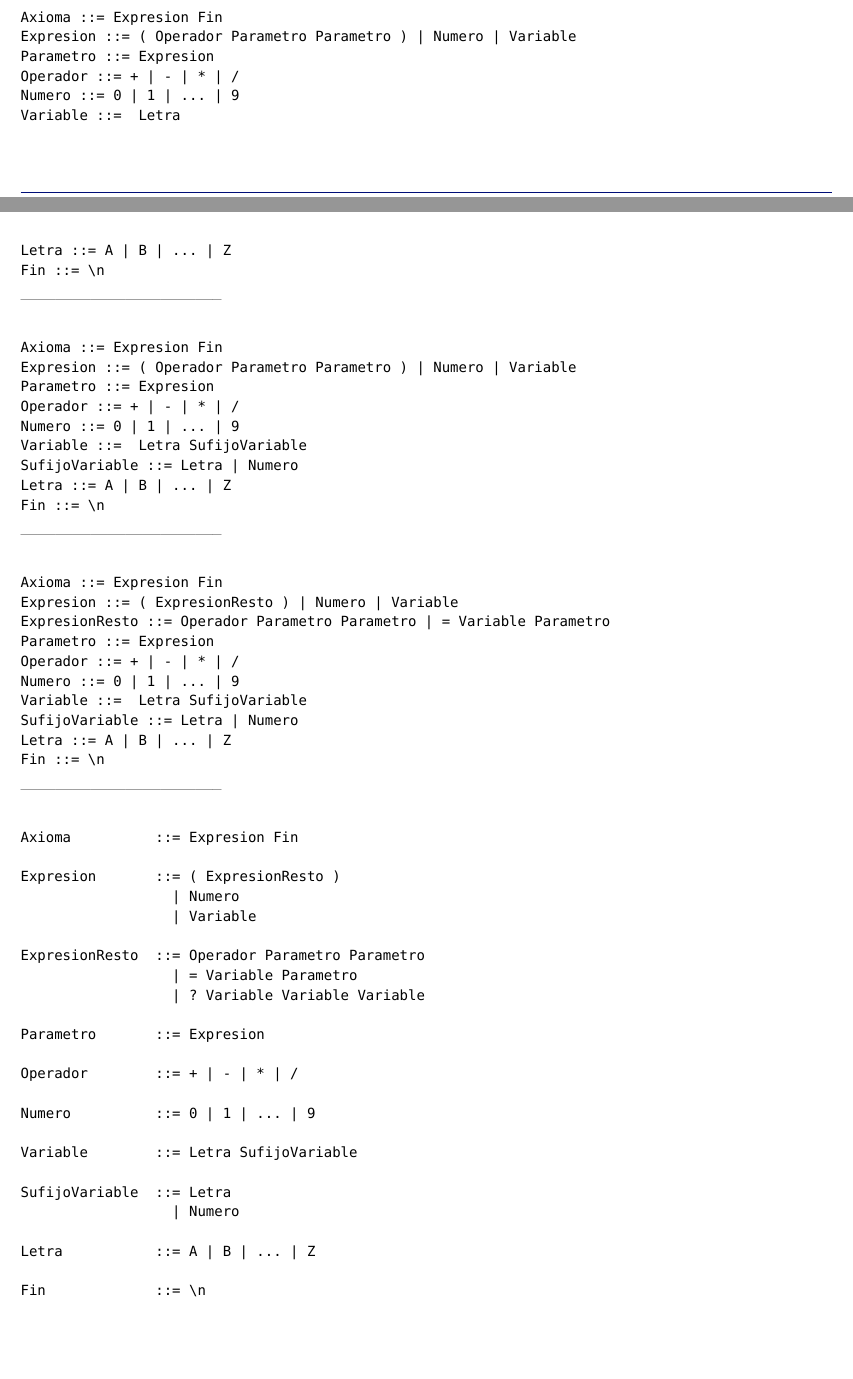
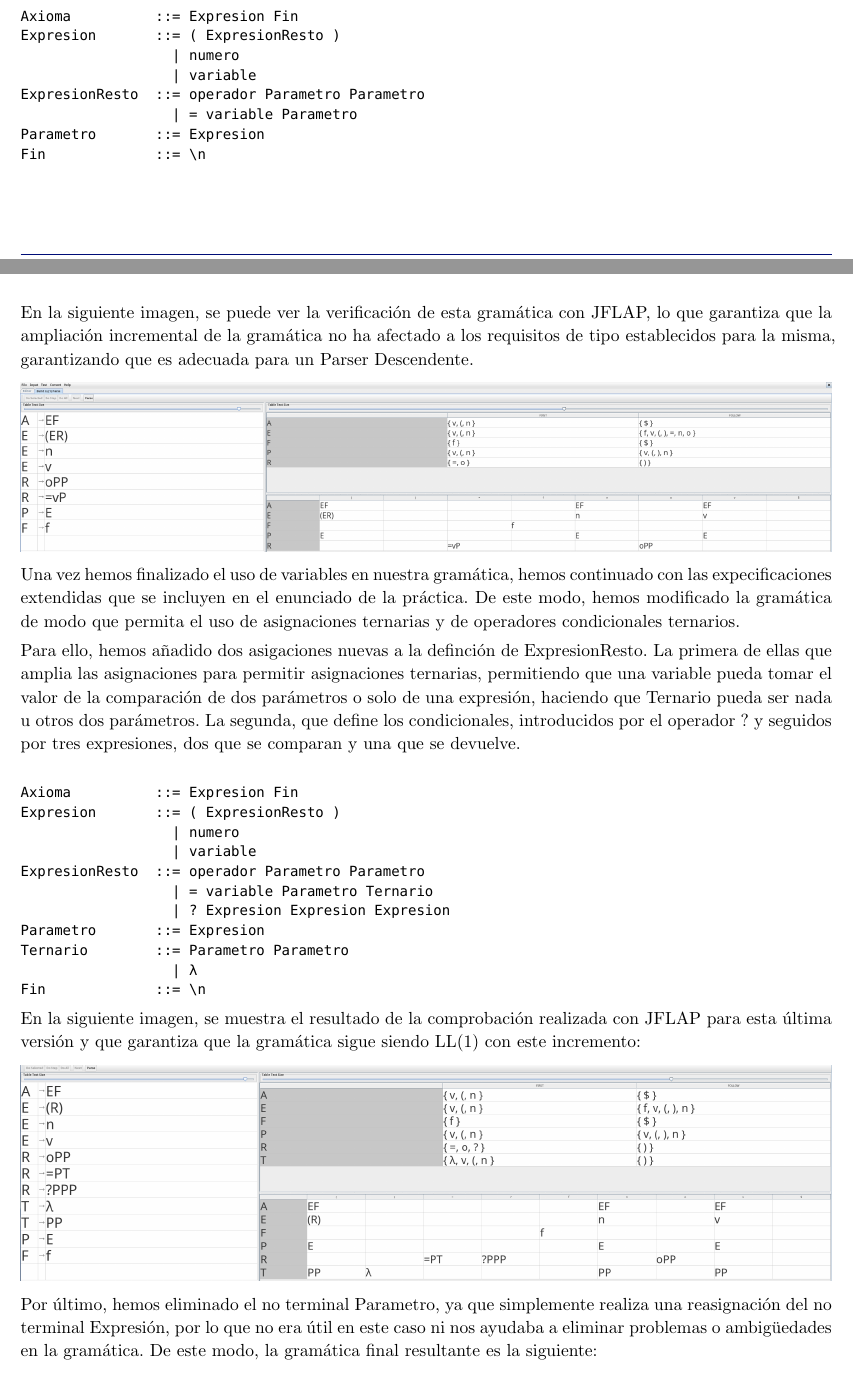
Before and after one commit to noaslopez/procesadores1, a Typst document (memoria/calc5.typ): two parts of pages 3 and 4 of 5, joined at a grey line, cut so that both start at the same text, the shorter picture padded with empty space. Compiled offline with Typst 0.15.

Commit message:
Correcciones gramatica

```diff
--- a/memoria/calc5.typ
+++ b/memoria/calc5.typ
@@ -32,11 +32,10 @@ En este apartado, explicaremos de manera extendida el desarrollo de la gramátic
 En primer lugar, partimos de las especificaciones iniciales presentadas en el enunciado, generando una gramática inicial que aún no reconoce variables y con expresiones aritméticas con paréntesis.
 En este caso, la gramática inicial que hemos generado es la siguiente:
 `
-Axioma ::= Expresion Fin
-Expresion ::= ( Operador Parametro Parametro ) | Numero
-Parametro ::= Expresion
-Operador ::= + | - |_* | /
-Numero ::= 0 | 1 | ... | 9
+Axioma      ::= Expresion Fin
+Expresion   ::= ( operador Parametro Parametro )
+              | numero
+Parametro   ::= Expresion
 Fin ::= \n
 `
 Como se puede ver, hemos decidido seguir de manera literal las especificaciones del enunciado y traducirlas directamente a la gramática. No obstante, la gramática presentada no es la primera que hemos desarrollado, pues antes de ella, se planteó otra version en la que el axioma se definía como `Axioma ::= Expresion \n` , describiendo directamente el no terminal de finalización de la sentecia. Sin embargo, esta versión producía errores al realizar la verificación de gramática LL(1).
@@ -48,84 +47,16 @@ Tras la realización de dicha gramática, hemos planteado los cambios necesarios
 
-`
-Axioma ::= Expresion Fin
-Expresion ::= ( Operador Parametro Parametro ) | Numero | Variable
-Parametro ::= Expresion
-Operador ::= + | - | * | /
-Numero ::= 0 | 1 | ... | 9
-Variable ::=  Letra
-Letra ::= A | B | ... | Z
-Fin ::= \n
-`
-
-
-
-
-
------------------------------------
-
-
-`
-Axioma ::= Expresion Fin
-Expresion ::= ( Operador Parametro Parametro ) | Numero | Variable
-Parametro ::= Expresion
-Operador ::= + | - | * | /
-Numero ::= 0 | 1 | ... | 9
-Variable ::=  Letra SufijoVariable
-SufijoVariable ::= Letra | Numero
-Letra ::= A | B | ... | Z
-Fin ::= \n
-`
-
-
-
-
------------------------------------
-
-
-`
-Axioma ::= Expresion Fin
-Expresion ::= ( ExpresionResto ) | Numero | Variable
-ExpresionResto ::= Operador Parametro Parametro | = Variable Parametro
-Parametro ::= Expresion
-Operador ::= + | - | * | /
-Numero ::= 0 | 1 | ... | 9
-Variable ::=  Letra SufijoVariable
-SufijoVariable ::= Letra | Numero
-Letra ::= A | B | ... | Z
-Fin ::= \n
-`
-
-
-
-
------------------------------------
-
+De este modo, añadimos reglas que nos permitan realizar asignaciones de variables para que estas puedan tomar valores. Para ello, hemos añadido un nuevo no terminal llamado ExpresionesResto, que define aquellas expresiones que no son un solo número o una sola variable. Así, se define ExpresionResto o bien como cualquier operación entre dos parámetros o bien como cualquier asignación de un parámetro a una variable. Por consecuente, resulta la siguiente gramática también LL(1):
 
 `
 Axioma          ::= Expresion Fin
-
 Expresion       ::= ( ExpresionResto )
-                  | Numero
-                  | Variable
-
-ExpresionResto  ::= Operador Parametro Parametro
-                  | = Variable Parametro
-                  | ? Variable Variable Variable
-
+                  | numero
+                  | variable
+ExpresionResto  ::= operador Parametro Parametro
+                  | = variable Parametro
 Parametro       ::= Expresion
-
-Operador        ::= + | - | * | /
-
-Numero          ::= 0 | 1 | ... | 9
-
-Variable        ::= Letra SufijoVariable
-
-SufijoVariable  ::= Letra
-                  | Numero
-
-Letra           ::= A | B | ... | Z
-
 Fin             ::= \n
 `
 
+En la siguiente imagen, se puede ver la verificación de esta gramática con JFLAP, lo que garantiza que la ampliación incremental de la gramática no ha afectado a los requisitos de tipo establecidos para la misma, garantizando que es adecuada para un Parser Descendente.
 
@@ -133,16 +64,16 @@ Fin             ::= \n
 
+Una vez hemos finalizado el uso de variables en nuestra gramática, hemos continuado con las expecificaciones extendidas que se incluyen en el enunciado de la práctica. De este modo, hemos modificado la gramática de modo que permita el uso de asignaciones ternarias y de operadores condicionales ternarios.
+
+Para ello, hemos añadido dos asigaciones nuevas a la definción de ExpresionResto. La primera de ellas que amplia las asignaciones para permitir asignaciones ternarias, permitiendo que una variable pueda tomar el valor de la comparación de dos parámetros o solo de una expresión, haciendo que Ternario pueda ser nada u otros dos parámetros. La segunda, que define los condicionales, introducidos por el operador ? y seguidos por tres expresiones, dos que se comparan y una que se devuelve.
 
 `
 Axioma          ::= Expresion Fin
-
 Expresion       ::= ( ExpresionResto )
-                  | Numero
-                  | Variable
-
-ExpresionResto  ::= Operador Parametro Parametro
-                  | = Variable Parametro
-                  | ? Variable Variable Variable
-
+                  | numero
+                  | variable
+ExpresionResto  ::= operador Parametro Parametro
+                  | = variable Parametro Ternario
+                  | ? Expresion Expresion Expresion
 Parametro       ::= Expresion
-
-Operador        ::= + | - | * | /
+Ternario        ::= Parametro Parametro
+                  | λ
@@ -160,2 +80,23 @@ Letra           ::= A | B | ... | Z
 Fin             ::= \n
 `
+
+En la siguiente imagen, se muestra el resultado de la comprobación realizada con JFLAP para esta última versión y que garantiza que la gramática sigue siendo LL(1) con este incremento:
+#image("img/verif3.png", width: 100%)
+
+Por último, hemos eliminado el no terminal Parametro, ya que simplemente realiza una reasignación del no terminal Expresión, por lo que no era útil en este caso ni nos ayudaba a eliminar problemas o ambigüedades en la gramática. De este modo, la gramática final resultante es la siguiente:
+
+`
+Axioma          ::= Expresion Fin
+Expresion       ::= ( ExpresionResto )
+                  | numero
+                  | variable
+ExpresionResto  ::= operador Expresion Expresion
+                  | = variable Expresion Ternario
+                  | ? Expresion Expresion Expresion
+Ternario        ::= Expresion Expresion
+                  | λ
+Fin             ::= \n
+`
+
+Que también cumple con todos los requisitos y especificaciones mencionadas en el enunciado de la práctica y que sigue siendo una gramática LL(1) como se muestra en la siguiente imagen:
+#image("img/verif4.png", width: 100%)
```
Also changed, not shown: memoria/img/verif1.png, memoria/img/verif2.png (added), memoria/img/verif3.png (added), memoria/img/verif4.png (added), memoria/calc5.typ (15 more changed lines).
